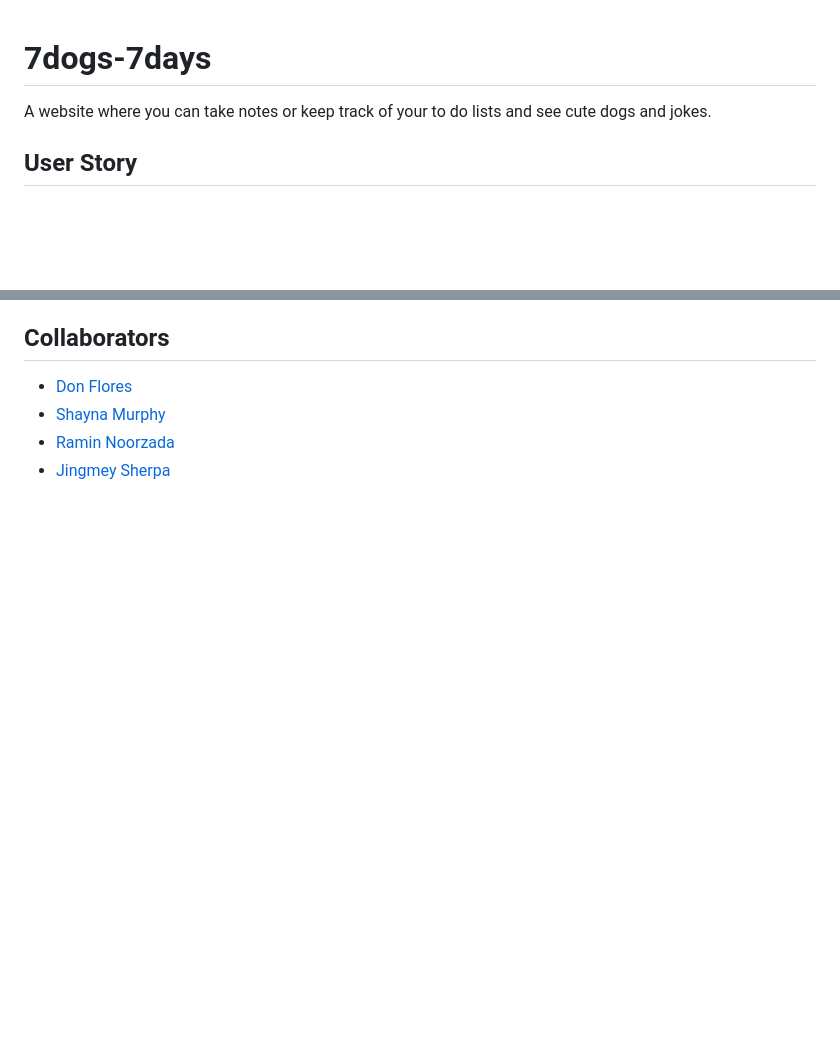
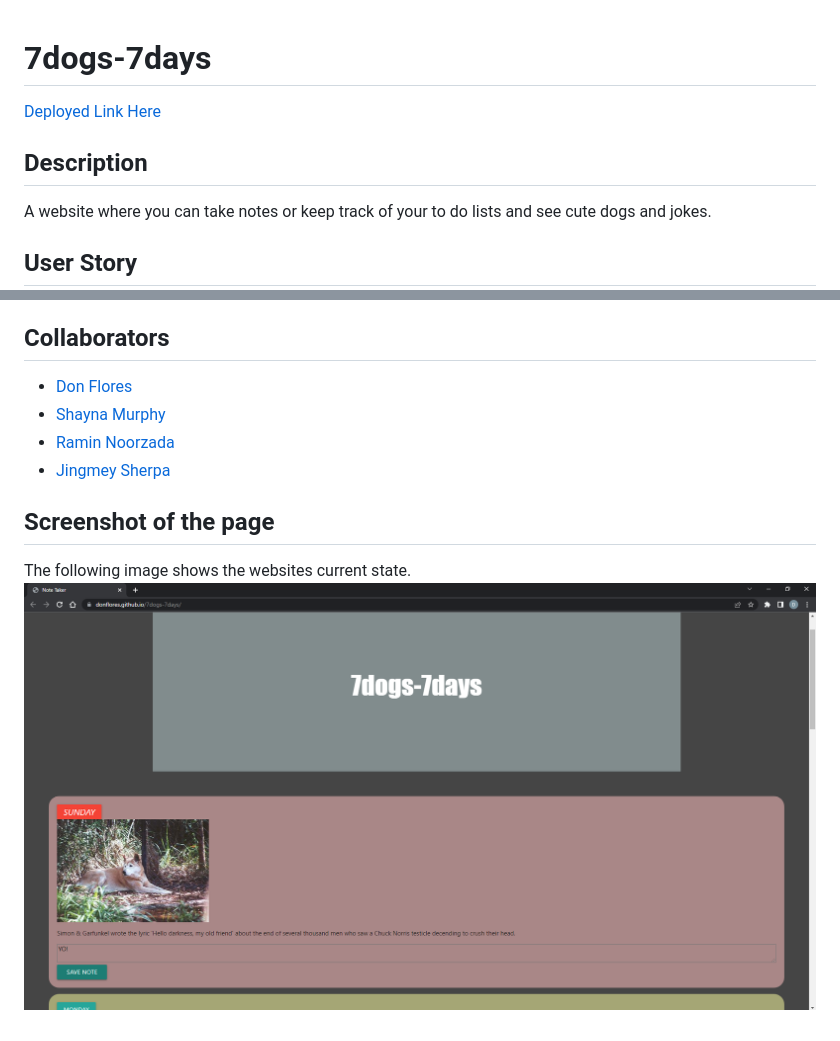
Before and after one commit to DonFlores/7dogs-7days, a Markdown page: README.md, 2 parts joined by grey strips. Drawn GitHub-style; pictures changed too: Assets/Image/7dogs-7days.png (added); blank space fills up the shorter version.

Commit message:
added deployed link and screenshot of page

```diff
--- a/README.md
+++ b/README.md
@@ -1,4 +1,8 @@
 # 7dogs-7days
+
+[Deployed Link Here](https://donflores.github.io/7dogs-7days/)
+
+## Description
 
 A website where you can take notes or keep track of your to do lists and see cute dogs and jokes.
 
@@ -36,3 +40,8 @@ As a student I need a website to keep track of my daily assignments and look at
 - [Shayna Murphy](https://github.com/Shaynam1977)
 - [Ramin Noorzada](https://github.com/RaminNoorzada)
 - [Jingmey Sherpa](https://github.com/jsherpss)
+
+## Screenshot of the page
+
+The following image shows the websites current state.
+![Website fully functional.](./Assets/Image/7dogs-7days.png)
```
Also changed, not shown: 1 other file.
